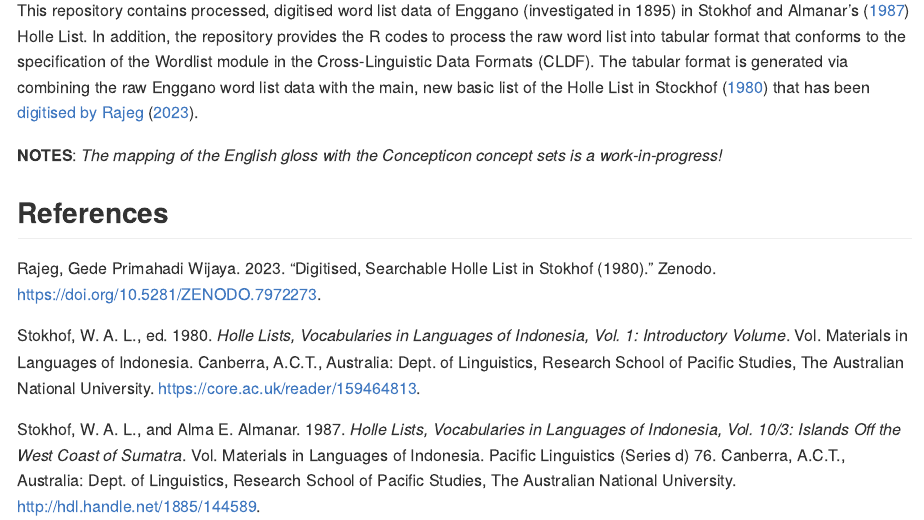
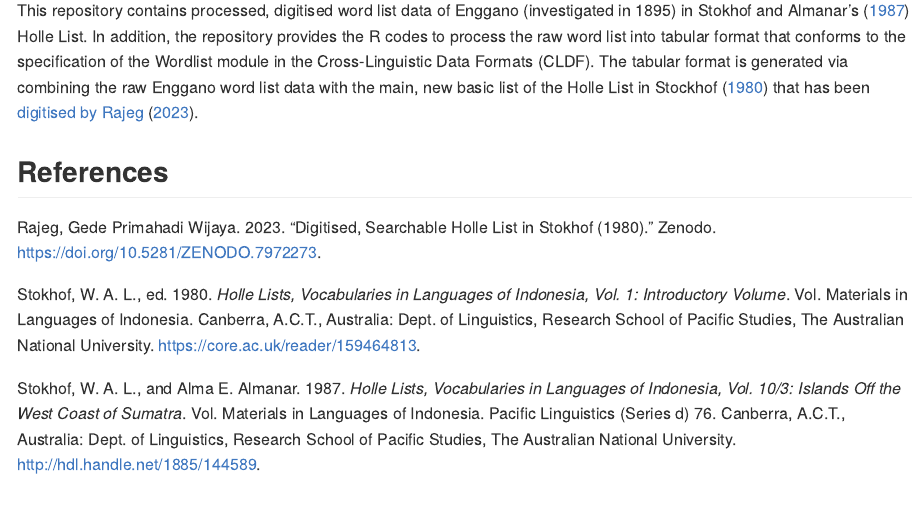
Before and after one commit to engganolang/holle-list-enggano-1895, an R Markdown document (README.Rmd): the page in a window 1100 px wide, from 450 px down. The pictures show the output file README.md that the author committed with the source, drawn offline in the style of GitHub; badge pictures from the web are left out.

Commit message:
Update README.

```diff
--- a/README.Rmd
+++ b/README.Rmd
@@ -31,6 +31,4 @@ Cite this repository as:
 
 This repository contains processed, digitised word list data of Enggano (investigated in 1895) in Stokhof and Almanar's [-@1885-144589] Holle List. In addition, the repository provides the R codes to process the raw word list into tabular format that conforms to the specification of the Wordlist module in the Cross-Linguistic Data Formats (CLDF). The tabular format is generated via combining the raw Enggano word list data with the main, new basic list of the Holle List in Stockhof [-@holleli1980] that has been [digitised by Rajeg](https://engganolang.github.io/digitised-holle-list/) [-@rajeg2023].
 
-**NOTES**: *The mapping of the English gloss with the Concepticon concept sets is a work-in-progress!*
-
 ## References
```
Also changed, not shown: README.md.
